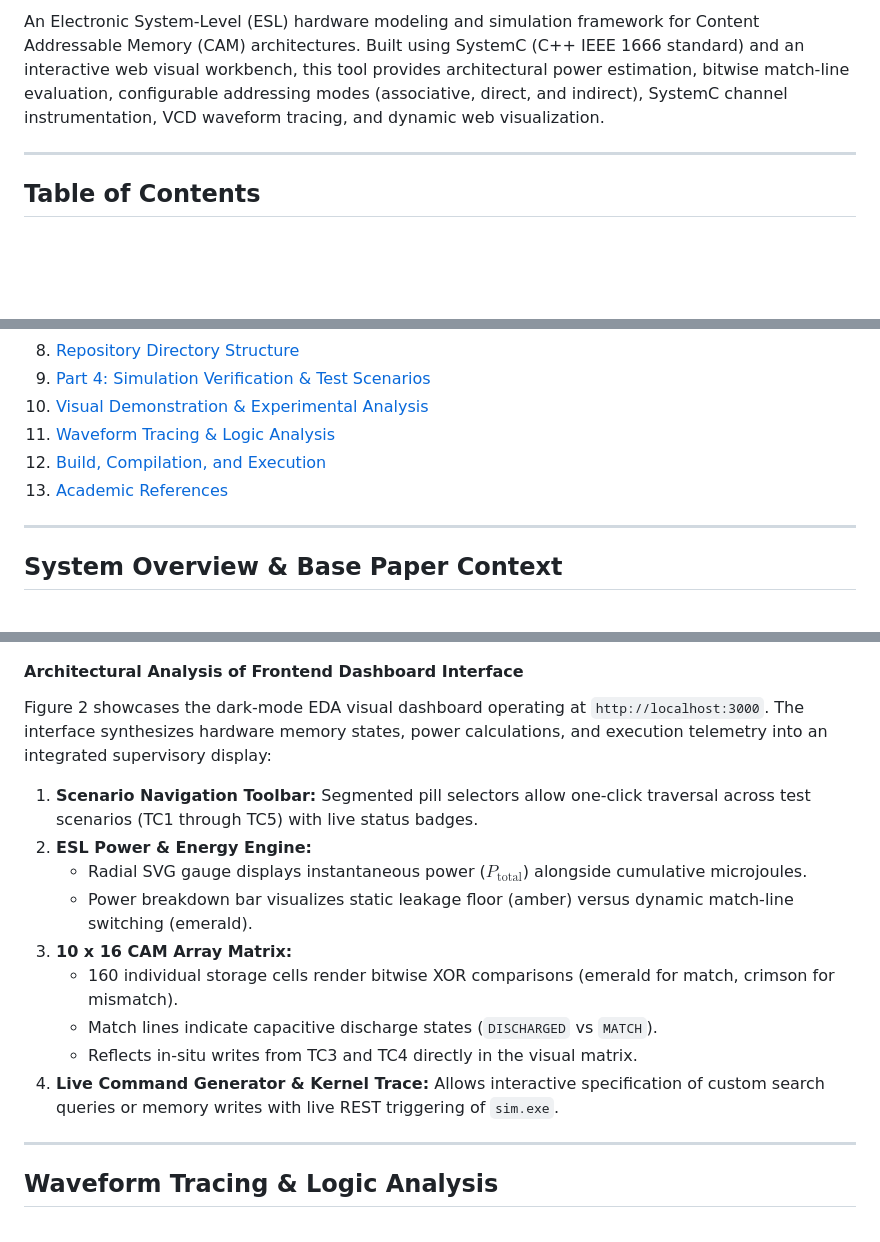
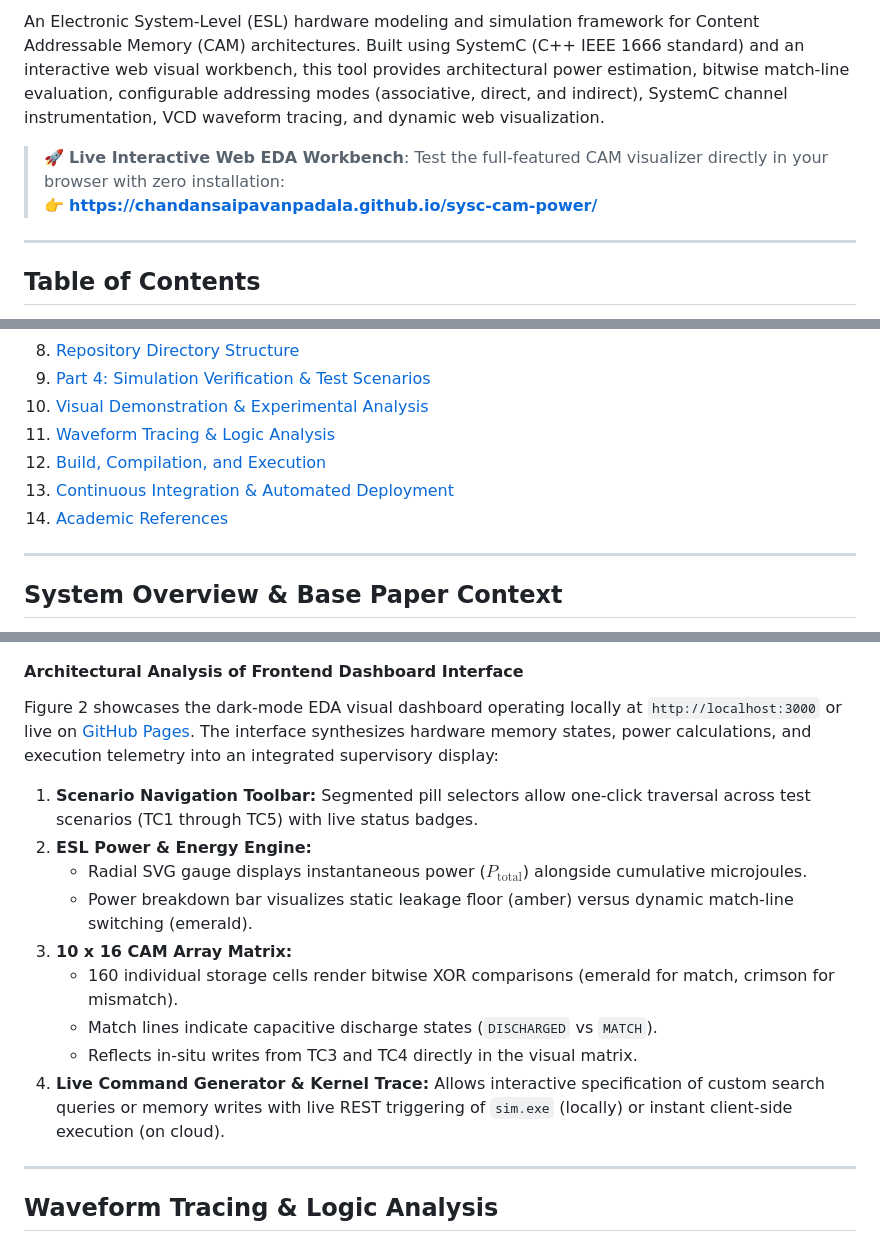
Before and after one commit to chandansaipavanpadala/sysc-cam-power, a Markdown page: README.md, 3 parts joined by grey strips. GitHub-like rendering; blank space fills up the shorter version.

```diff
--- a/README.md
+++ b/README.md
@@ -3,4 +8,7 @@
 An Electronic System-Level (ESL) hardware modeling and simulation framework for Content Addressable Memory (CAM) architectures. Built using SystemC (C++ IEEE 1666 standard) and an interactive web visual workbench, this tool provides architectural power estimation, bitwise match-line evaluation, configurable addressing modes (associative, direct, and indirect), SystemC channel instrumentation, VCD waveform tracing, and dynamic web visualization.
+
+> 🚀 **Live Interactive Web EDA Workbench**: Test the full-featured CAM visualizer directly in your browser with zero installation:
+> 👉 **[https://chandansaipavanpadala.github.io/sysc-cam-power/](https://chandansaipavanpadala.github.io/sysc-cam-power/)**
 
 ---
 
@@ -17,7 +25,8 @@ An Electronic System-Level (ESL) hardware modeling and simulation framework for
 10. [Visual Demonstration & Experimental Analysis](#visual-demonstration--experimental-analysis)
 11. [Waveform Tracing & Logic Analysis](#waveform-tracing--logic-analysis)
 12. [Build, Compilation, and Execution](#build-compilation-and-execution)
-13. [Academic References](#academic-references)
+13. [Continuous Integration & Automated Deployment](#continuous-integration--automated-deployment)
+14. [Academic References](#academic-references)
 
 ---
 
@@ -511,7 +524,7 @@ Figure 1 captures the standalone console execution of the compiled native System
 ![Electronic Design Automation Web Workbench](Screenshots/frontend.png)
 
 #### Architectural Analysis of Frontend Dashboard Interface
-Figure 2 showcases the dark-mode EDA visual dashboard operating at `http://localhost:3000`. The interface synthesizes hardware memory states, power calculations, and execution telemetry into an integrated supervisory display:
+Figure 2 showcases the dark-mode EDA visual dashboard operating locally at `http://localhost:3000` or live on [GitHub Pages](https://chandansaipavanpadala.github.io/sysc-cam-power/). The interface synthesizes hardware memory states, power calculations, and execution telemetry into an integrated supervisory display:
 1. **Scenario Navigation Toolbar:** Segmented pill selectors allow one-click traversal across test scenarios (TC1 through TC5) with live status badges.
 2. **ESL Power & Energy Engine:**
    * Radial SVG gauge displays instantaneous power ($P_{\text{total}}$) alongside cumulative microjoules.
@@ -520,7 +533,7 @@ Figure 2 showcases the dark-mode EDA visual dashboard operating at `http://local
    * 160 individual storage cells render bitwise XOR comparisons (emerald for match, crimson for mismatch).
    * Match lines indicate capacitive discharge states (`DISCHARGED` vs `MATCH`).
    * Reflects in-situ writes from TC3 and TC4 directly in the visual matrix.
-4. **Live Command Generator & Kernel Trace:** Allows interactive specification of custom search queries or memory writes with live REST triggering of `sim.exe`.
+4. **Live Command Generator & Kernel Trace:** Allows interactive specification of custom search queries or memory writes with live REST triggering of `sim.exe` (locally) or instant client-side execution (on cloud).
 
 ---
 
```
Also changed, not shown: other parts of README.md (+30 -3 lines).
